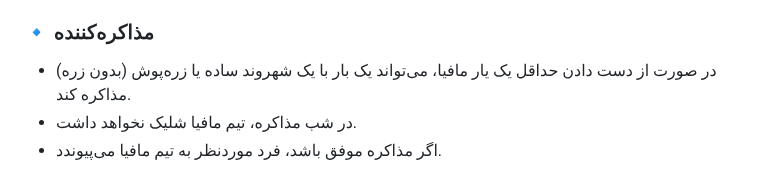
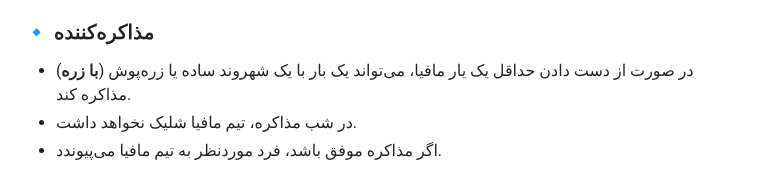
Before and after one commit to mafia-guys/mafia-negotiation-simple, a Markdown page: README.md, the part around the change. Drawn GitHub-style.

```diff
--- a/README.md
+++ b/README.md
@@ -16,7 +16,7 @@
 - با شلیک شب از بازی بیرون نمیرود
 
 ### 🔹 مذاکره‌کننده
-- در صورت از دست دادن حداقل یک یار مافیا، می‌تواند یک بار با یک شهروند ساده یا زره‌پوش (بدون زره) مذاکره کند.
+- در صورت از دست دادن حداقل یک یار مافیا، می‌تواند یک بار با یک شهروند ساده یا زره‌پوش (**با زره**) مذاکره کند.
 - در شب مذاکره، تیم مافیا شلیک نخواهد داشت.
 - اگر مذاکره موفق باشد، فرد موردنظر به تیم مافیا می‌پیوندد.
 
```
